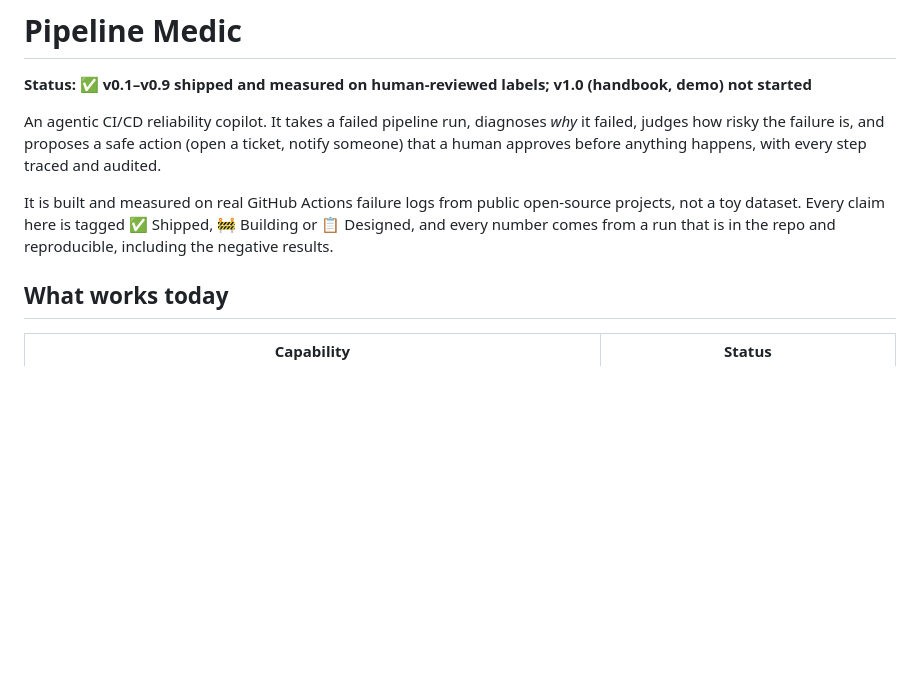
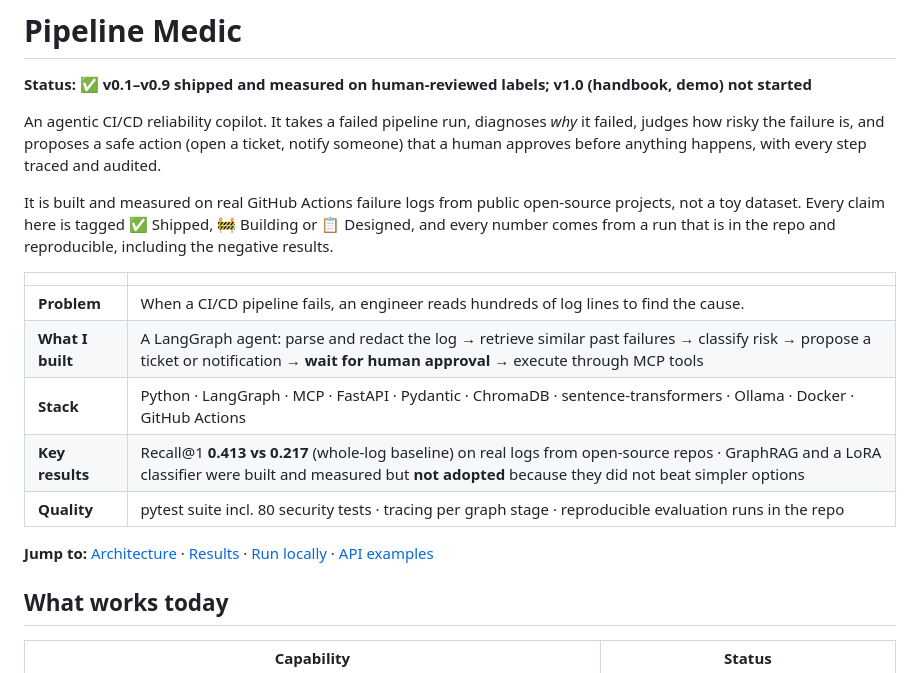
Before and after one commit to SreyaThota/pipeline-medic, a Markdown page: README.md, the part around the change. GitHub-like rendering; blank space fills up the shorter version.

Commit message:
README: clearer summary for recruiters

```diff
--- a/README.md
+++ b/README.md
@@ -11,6 +11,16 @@ It is built and measured on real GitHub Actions failure logs from public
 open-source projects, not a toy dataset. Every claim here is tagged ✅ Shipped,
 🚧 Building or 📋 Designed, and every number comes from a run that is in the
 repo and reproducible, including the negative results.
+
+| | |
+|---|---|
+| **Problem** | When a CI/CD pipeline fails, an engineer reads hundreds of log lines to find the cause. |
+| **What I built** | A LangGraph agent: parse and redact the log → retrieve similar past failures → classify risk → propose a ticket or notification → **wait for human approval** → execute through MCP tools |
+| **Stack** | Python · LangGraph · MCP · FastAPI · Pydantic · ChromaDB · sentence-transformers · Ollama · Docker · GitHub Actions |
+| **Key results** | Recall@1 **0.413 vs 0.217** (whole-log baseline) on real logs from open-source repos · GraphRAG and a LoRA classifier were built and measured but **not adopted** because they did not beat simpler options |
+| **Quality** | pytest suite incl. 80 security tests · tracing per graph stage · reproducible evaluation runs in the repo |
+
+**Jump to:** [Architecture](#architecture) · [Results](#results) · [Run locally](#running-it-locally) · [API examples](#api-examples)
 
 ## What works today
 
```
